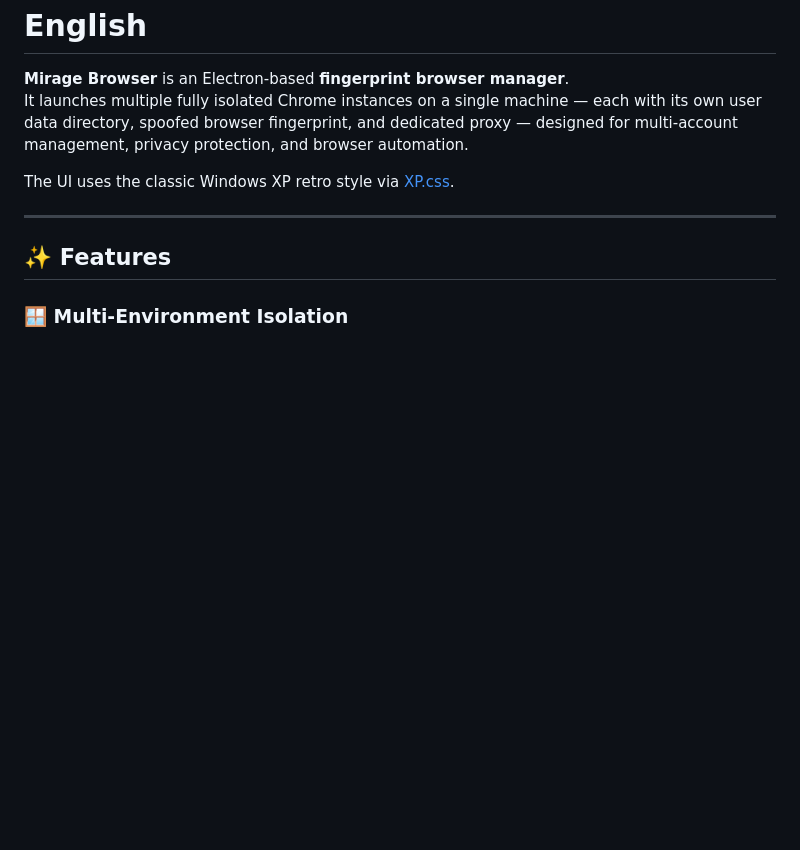
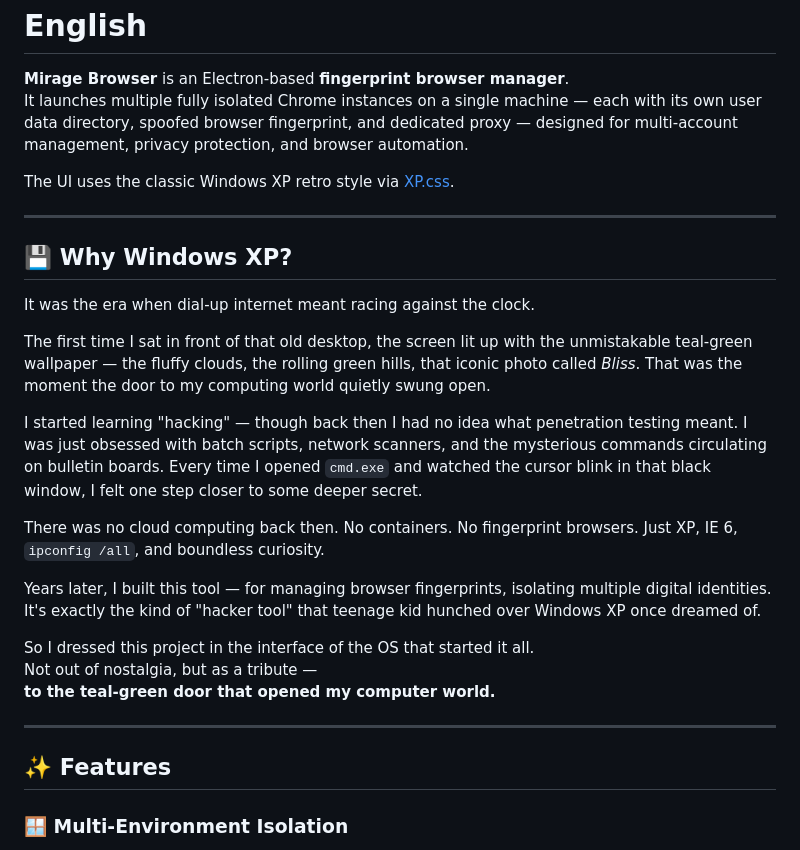
Before and after one commit to taills/Mirage-Browser, a Markdown page: README.md, the part around one of its changes. Drawn GitHub-style; blank space fills up the shorter version.

```diff
--- a/README.md
+++ b/README.md
@@ -327,6 +363,24 @@ The UI uses the classic Windows XP retro style via [XP.css](https://github.com/b
 
 ---
 
+## 💾 Why Windows XP?
+
+It was the era when dial-up internet meant racing against the clock.
+
+The first time I sat in front of that old desktop, the screen lit up with the unmistakable teal-green wallpaper — the fluffy clouds, the rolling green hills, that iconic photo called *Bliss*. That was the moment the door to my computing world quietly swung open.
+
+I started learning "hacking" — though back then I had no idea what penetration testing meant. I was just obsessed with batch scripts, network scanners, and the mysterious commands circulating on bulletin boards. Every time I opened `cmd.exe` and watched the cursor blink in that black window, I felt one step closer to some deeper secret.
+
+There was no cloud computing back then. No containers. No fingerprint browsers. Just XP, IE 6, `ipconfig /all`, and boundless curiosity.
+
+Years later, I built this tool — for managing browser fingerprints, isolating multiple digital identities. It's exactly the kind of "hacker tool" that teenage kid hunched over Windows XP once dreamed of.
+
+So I dressed this project in the interface of the OS that started it all.
+Not out of nostalgia, but as a tribute —
+**to the teal-green door that opened my computer world.**
+
+---
+
 ## ✨ Features
 
 ### 🪟 Multi-Environment Isolation
```
Also changed, not shown: other parts of README.md (+36 -0 lines).
